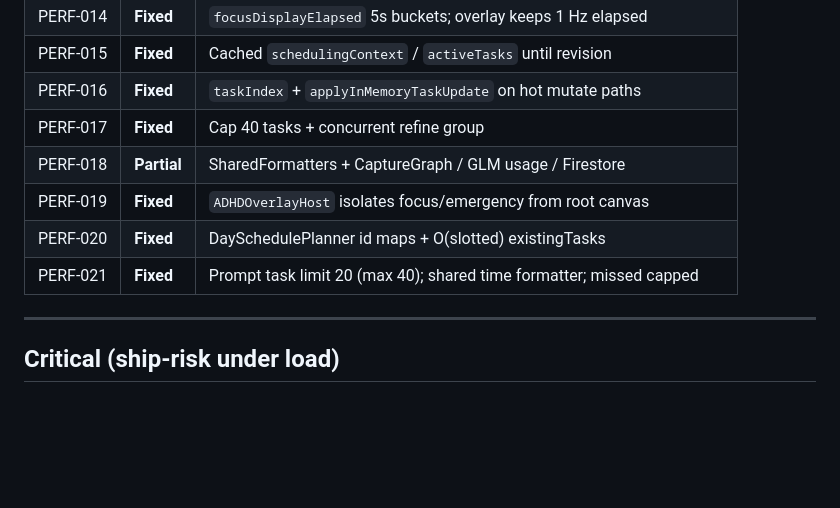
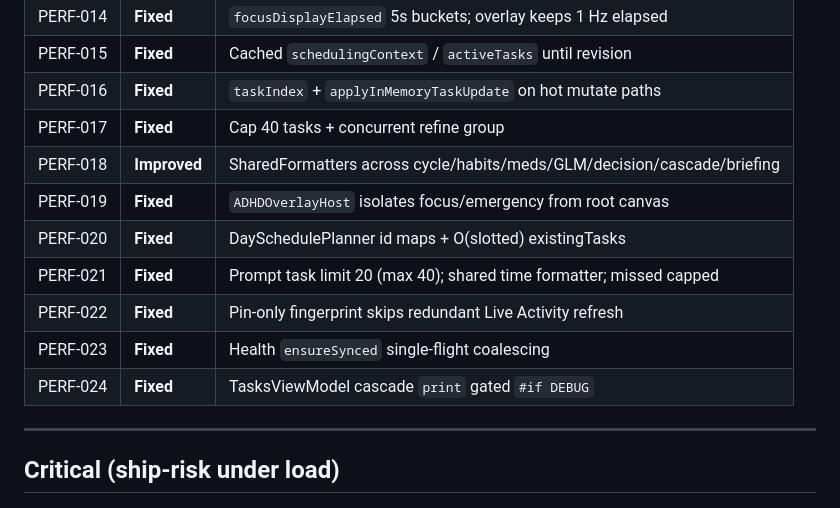
Before and after one commit to samaksh-clouddevops/Look-After, a Markdown page: Documentation/qa/PERFORMANCE-DEEP-ANALYSIS.md, the part around the change. Rendered like a GitHub page; blank space fills up the shorter version.

Commit message:
docs(qa): mark PERF-022 through PERF-024 fixed

```diff
--- a/Documentation/qa/PERFORMANCE-DEEP-ANALYSIS.md
+++ b/Documentation/qa/PERFORMANCE-DEEP-ANALYSIS.md
@@ -34,10 +34,13 @@
 | PERF-015 | **Fixed** | Cached `schedulingContext` / `activeTasks` until revision |
 | PERF-016 | **Fixed** | `taskIndex` + `applyInMemoryTaskUpdate` on hot mutate paths |
 | PERF-017 | **Fixed** | Cap 40 tasks + concurrent refine group |
-| PERF-018 | **Partial** | SharedFormatters + CaptureGraph / GLM usage / Firestore |
+| PERF-018 | **Improved** | SharedFormatters across cycle/habits/meds/GLM/decision/cascade/briefing |
 | PERF-019 | **Fixed** | `ADHDOverlayHost` isolates focus/emergency from root canvas |
 | PERF-020 | **Fixed** | DaySchedulePlanner id maps + O(slotted) existingTasks |
 | PERF-021 | **Fixed** | Prompt task limit 20 (max 40); shared time formatter; missed capped |
+| PERF-022 | **Fixed** | Pin-only fingerprint skips redundant Live Activity refresh |
+| PERF-023 | **Fixed** | Health `ensureSynced` single-flight coalescing |
+| PERF-024 | **Fixed** | TasksViewModel cascade `print` gated `#if DEBUG` |
 
 ---
 
```
